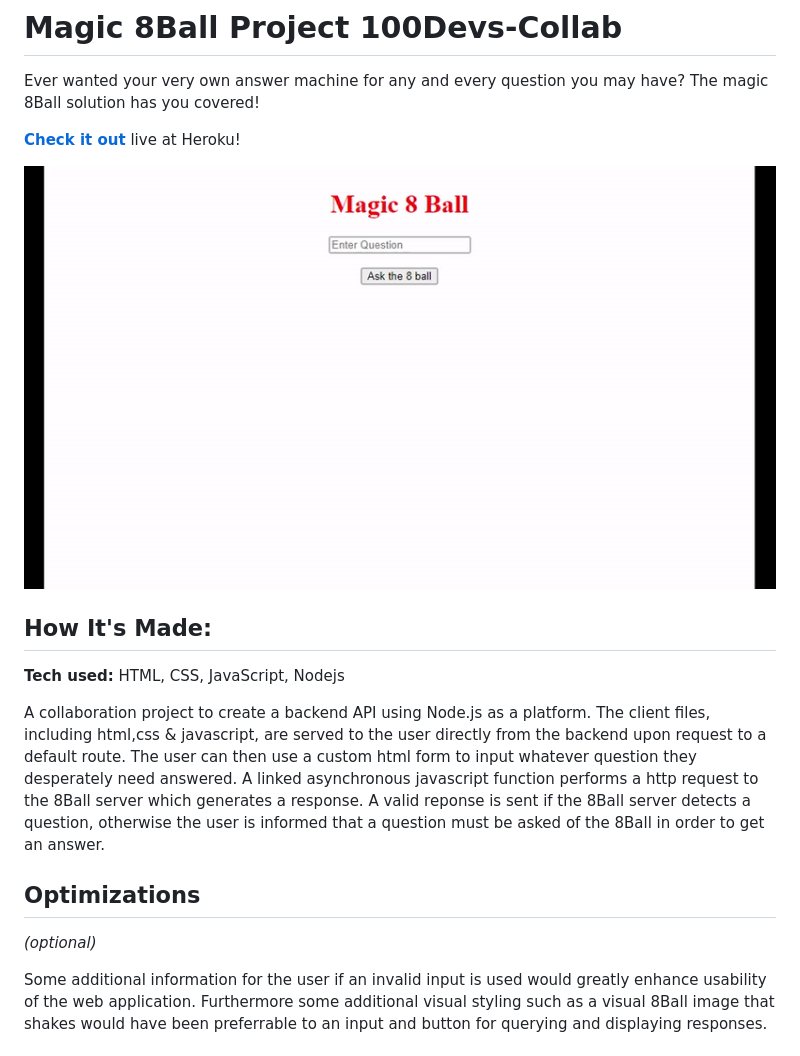
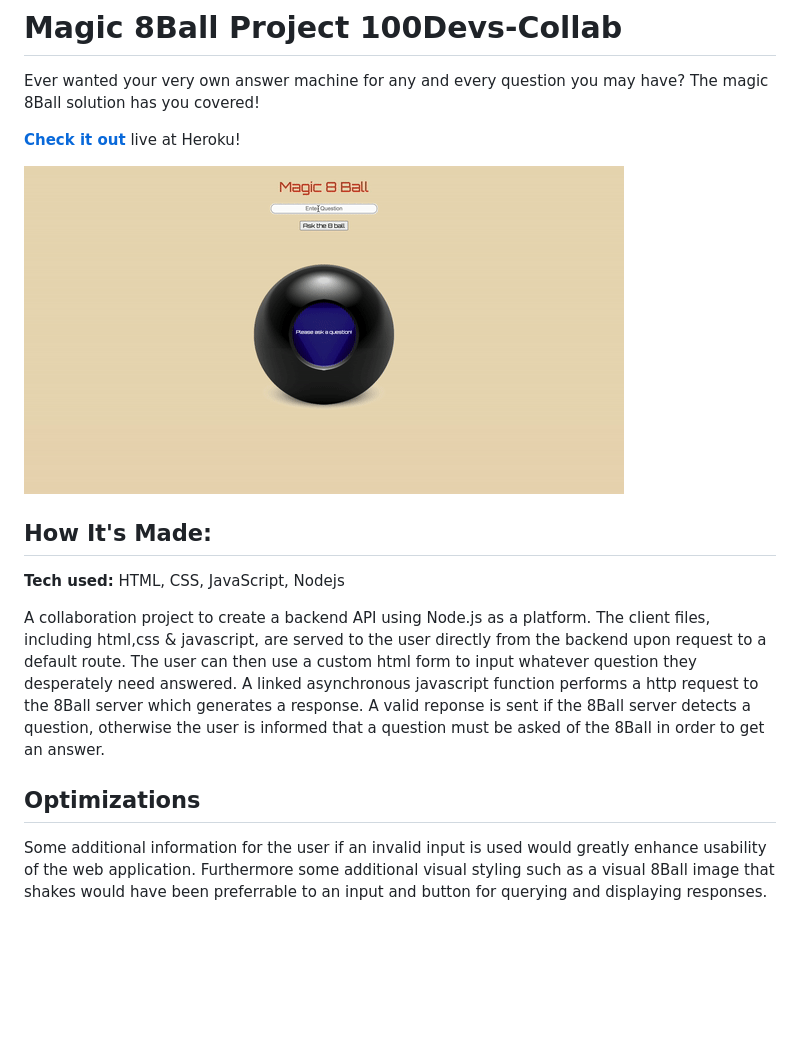
Before and after one commit to Dmpmaiaa/Magic8Ball---Backend-Collab, a Markdown page: README.md, the part around the change. Rendered like a GitHub page; pictures changed too: images/showcase.gif; blank space fills up the shorter version.

Commit message:
updated showcase image and readme

```diff
--- a/README.md
+++ b/README.md
@@ -12,7 +12,7 @@ Ever wanted your very own answer machine for any and every question you may have
 A collaboration project to create a backend API using Node.js as a platform. The client files, including html,css & javascript, are served to the user directly from the backend upon request to a default route. The user can then use a custom html form to input whatever question they desperately need answered. A linked asynchronous javascript function performs a http request to the 8Ball server which generates a response. A valid reponse is sent if the 8Ball server detects a question, otherwise the user is informed that a question must be asked of the 8Ball in order to get an answer.
 
 ## Optimizations
-*(optional)*
+
 
 Some additional information for the user if an invalid input is used would greatly enhance usability of the web application. Furthermore some additional visual styling such as a visual 8Ball image that shakes would have been preferrable to an input and button for querying and displaying responses.
 
```
Also changed, not shown: 3 other files.
